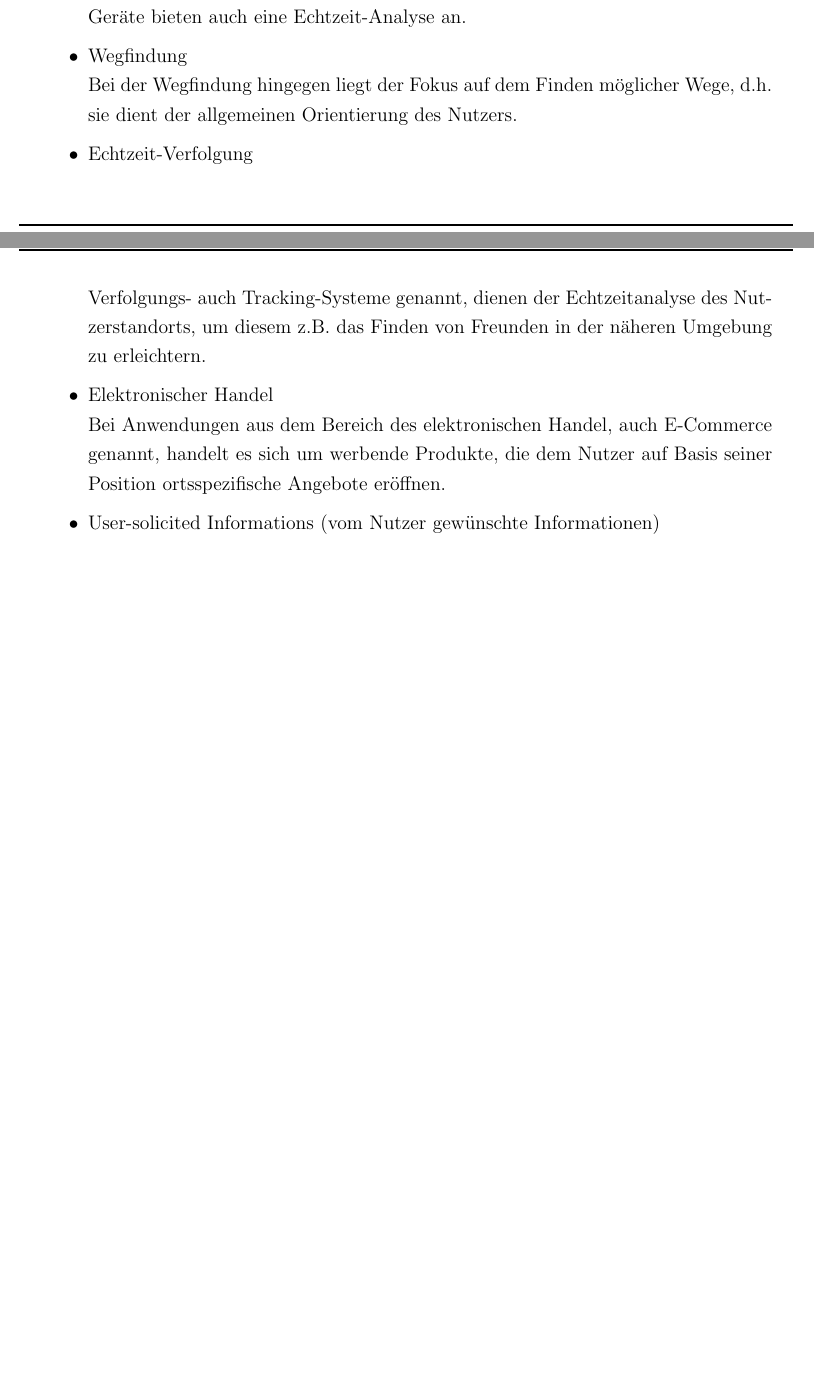
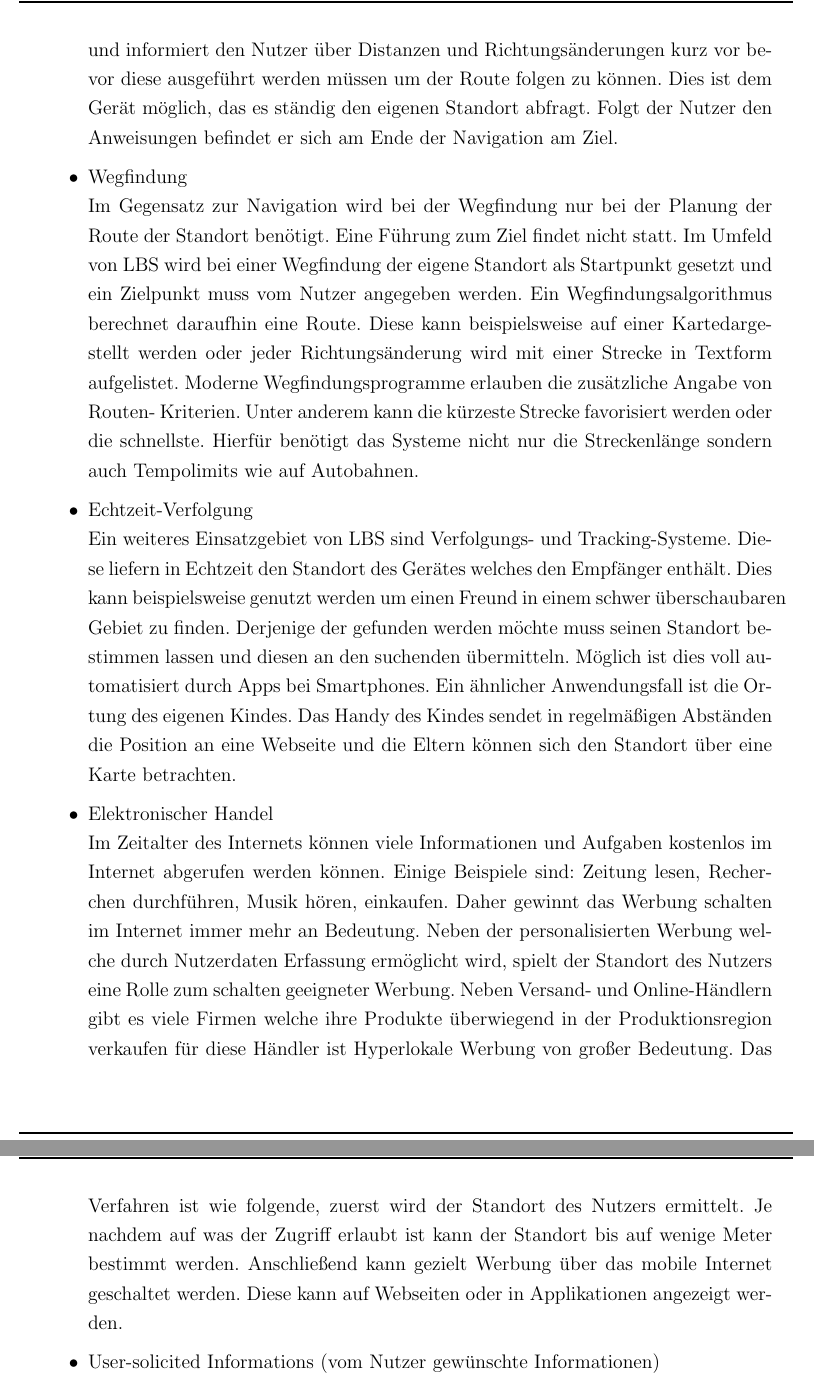
Before and after one commit to Einalem/LBS, a LaTeX paper (Ausarbeitung/tex/main.tex, which reads Ausarbeitung/tex/sections/C_AnwendungLBS.tex): two parts of pages 19 and 20 of 37 before the commit and two parts of pages 20 and 21 of 38 after it, joined at a grey line, cut at the place of the change, the shorter picture padded with empty space. Compiled offline with pdfLaTeX.

Commit message:
Kapitel Anwendungen erweitert

```diff
--- a/Ausarbeitung/tex/sections/C_AnwendungLBS.tex
+++ b/Ausarbeitung/tex/sections/C_AnwendungLBS.tex
@@ -23,13 +23,15 @@ Location Based Services, also mobile, positionsbezogene Dienste haben allgemein
 Der Autoren Allan J Brimicombe und Chao Li unterscheiden in ihrem Buch "'Location-Based Services and Geo-Information Engineering"' ~\cite[S.132]{brimicombe_li:application_area} zehn verschiedene Einsatzgebiete:
 \begin{itemize}
 	\item Navigation\\
-Navigation ist die gezielte Führung des Nutzers von Punkt A nach Punkt B. Einige Geräte bieten auch eine Echtzeit-Analyse an.
+The process or activity of accurately ascertaining one’s position and planning and following a route.
+Seit der kostenfreien und öffentlichen Nutzung des GPS hat sich viel in der Navigationsbranche getan. Immer mehr Geräte verfügen über GPS Empfänger, welche eine Lokalisierung ermöglichen. Mit Hilfe des genauen Standortes, ist es möglich den Nutzer des Gerätes zu navigieren. Bei einer Navigation, benötigt das System einen Start- und Zielpunkt. Das Gerät berechnet eine Route und informiert den Nutzer über Distanzen und Richtungsänderungen kurz vor bevor diese ausgeführt werden müssen um der Route folgen zu können. Dies ist dem Gerät möglich, das es ständig den eigenen Standort abfragt. Folgt der Nutzer den Anweisungen befindet er sich am Ende der Navigation am Ziel.
+
 	\item Wegfindung\\
-Bei der Wegfindung hingegen liegt der Fokus auf dem Finden möglicher Wege, d.h. sie dient der allgemeinen Orientierung des Nutzers.
+Im Gegensatz zur Navigation wird bei der Wegfindung nur bei der Planung der Route der Standort benötigt. Eine Führung zum Ziel findet nicht statt. Im Umfeld von LBS wird bei einer Wegfindung der eigene Standort als Startpunkt gesetzt und ein Zielpunkt muss vom Nutzer angegeben werden. Ein Wegfindungsalgorithmus berechnet daraufhin eine Route. Diese kann beispielsweise auf einer Kartedargestellt werden oder jeder Richtungsänderung wird mit einer Strecke in Textform aufgelistet. Moderne Wegfindungsprogramme erlauben die zusätzliche Angabe von Routen- Kriterien. Unter anderem kann die kürzeste Strecke favorisiert werden oder die schnellste.  Hierfür benötigt das Systeme nicht nur die Streckenlänge sondern auch Tempolimits wie auf Autobahnen.
 	\item Echtzeit-Verfolgung\\
-Verfolgungs- auch Tracking-Systeme genannt, dienen der Echtzeitanalyse des Nutzerstandorts, um diesem z.B. das Finden von Freunden in der näheren Umgebung zu erleichtern.
+Ein weiteres Einsatzgebiet von LBS sind Verfolgungs- und Tracking-Systeme. Diese liefern in Echtzeit den Standort des Gerätes welches den Empfänger enthält. Dies kann beispielsweise genutzt werden um einen Freund in einem schwer überschaubaren Gebiet zu finden. Derjenige der gefunden werden möchte muss seinen Standort bestimmen lassen und diesen an den suchenden übermitteln. Möglich ist dies voll automatisiert durch Apps bei Smartphones. Ein ähnlicher Anwendungsfall ist die Ortung des eigenen Kindes. Das Handy des Kindes sendet in regelmäßigen Abständen die Position an eine Webseite und die Eltern können sich den Standort über eine Karte betrachten.
 	\item Elektronischer Handel\\
-Bei Anwendungen aus dem Bereich des elektronischen Handel, auch E-Commerce genannt, handelt es sich um werbende Produkte, die dem Nutzer auf Basis seiner Position ortsspezifische Angebote eröffnen.
+Im Zeitalter des Internets können viele Informationen und Aufgaben kostenlos im Internet abgerufen werden können. Einige Beispiele sind: Zeitung lesen, Recherchen durchführen, Musik hören, einkaufen. Daher gewinnt das Werbung schalten im Internet immer mehr an Bedeutung. Neben der personalisierten Werbung welche durch Nutzerdaten Erfassung ermöglicht wird, spielt der Standort des Nutzers eine Rolle zum schalten geeigneter Werbung. Neben Versand- und Online-Händlern gibt es viele Firmen welche ihre Produkte überwiegend in der Produktionsregion verkaufen für diese Händler ist Hyperlokale Werbung von großer Bedeutung. Das Verfahren ist wie folgende, zuerst wird der Standort des Nutzers ermittelt. Je nachdem auf was der Zugriff erlaubt ist kann der Standort bis auf wenige Meter bestimmt werden. Anschließend kann gezielt Werbung über das mobile Internet geschaltet werden. Diese kann auf Webseiten oder in Applikationen angezeigt werden.
 	\item User-solicited Informations (vom Nutzer gewünschte Informationen)\\
 Unter diese Kategorie fallen alle Anwendungen, die vom Nutzer für den geschäftlichen oder sozialen Gebrauch genutzt werden. Beispiele dafür sind: Wetterprognosen, Zugverspätungen und Filmvorführungen.
 	\item Ortsgebundene Tarife
```
Also changed, not shown: Ausarbeitung/tex/main.pdf.
